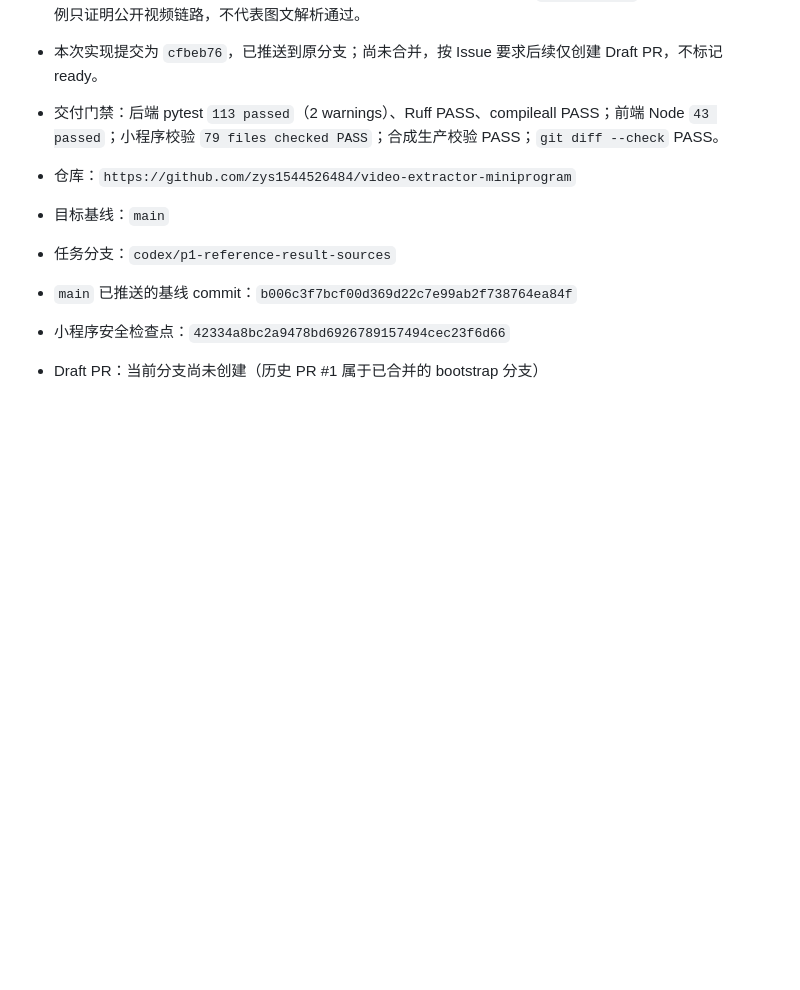
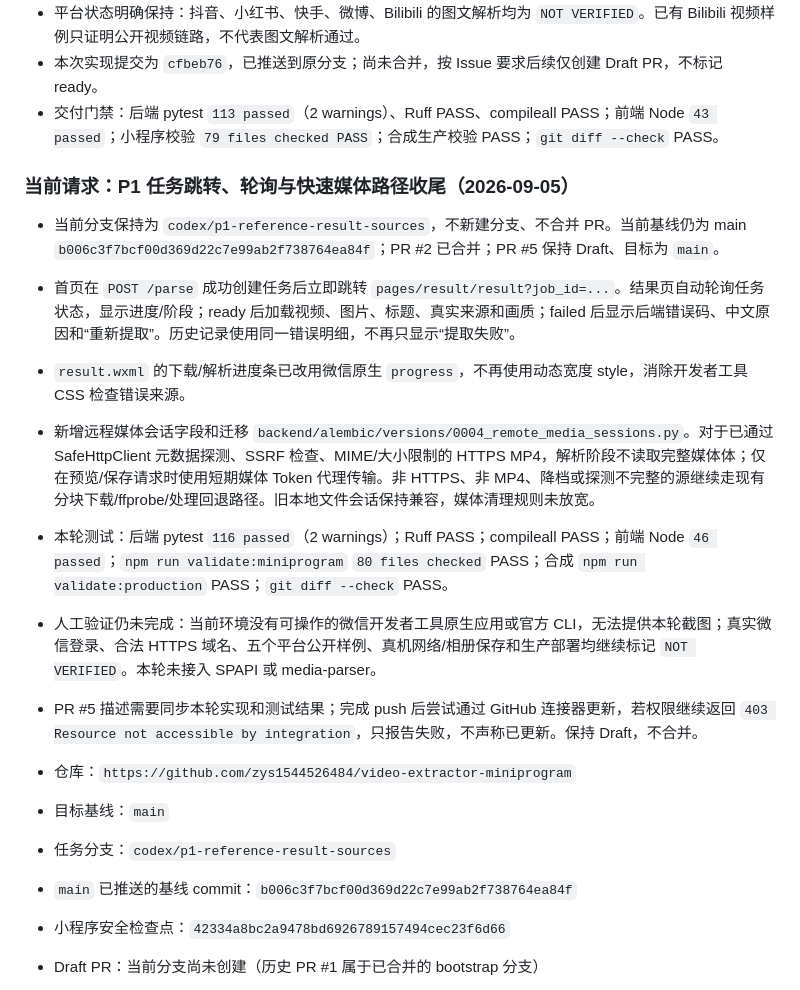
Before and after one commit to zys1544526484/video-extractor-miniprogram, a Markdown page: docs/HANDOFF.md, the part around the change. Rendered like a GitHub page; blank space fills up the shorter version.

Commit message:
docs: record p1 polling and lazy media handoff

```diff
--- a/docs/HANDOFF.md
+++ b/docs/HANDOFF.md
@@ -47,6 +47,16 @@
 - 平台状态明确保持：抖音、小红书、快手、微博、Bilibili 的图文解析均为 `NOT VERIFIED`。已有 Bilibili 视频样例只证明公开视频链路，不代表图文解析通过。
 - 本次实现提交为 `cfbeb76`，已推送到原分支；尚未合并，按 Issue 要求后续仅创建 Draft PR，不标记 ready。
 - 交付门禁：后端 pytest `113 passed`（2 warnings）、Ruff PASS、compileall PASS；前端 Node `43 passed`；小程序校验 `79 files checked PASS`；合成生产校验 PASS；`git diff --check` PASS。
+
+### 当前请求：P1 任务跳转、轮询与快速媒体路径收尾（2026-09-05）
+
+- 当前分支保持为 `codex/p1-reference-result-sources`，不新建分支、不合并 PR。当前基线仍为 main `b006c3f7bcf00d369d22c7e99ab2f738764ea84f`；PR #2 已合并；PR #5 保持 Draft、目标为 `main`。
+- 首页在 `POST /parse` 成功创建任务后立即跳转 `pages/result/result?job_id=...`。结果页自动轮询任务状态，显示进度/阶段；ready 后加载视频、图片、标题、真实来源和画质；failed 后显示后端错误码、中文原因和“重新提取”。历史记录使用同一错误明细，不再只显示“提取失败”。
+- `result.wxml` 的下载/解析进度条已改用微信原生 `progress`，不再使用动态宽度 style，消除开发者工具 CSS 检查错误来源。
+- 新增远程媒体会话字段和迁移 `backend/alembic/versions/0004_remote_media_sessions.py`。对于已通过 SafeHttpClient 元数据探测、SSRF 检查、MIME/大小限制的 HTTPS MP4，解析阶段不读取完整媒体体；仅在预览/保存请求时使用短期媒体 Token 代理传输。非 HTTPS、非 MP4、降档或探测不完整的源继续走现有分块下载/ffprobe/处理回退路径。旧本地文件会话保持兼容，媒体清理规则未放宽。
+- 本轮测试：后端 pytest `116 passed`（2 warnings）；Ruff PASS；compileall PASS；前端 Node `46 passed`；`npm run validate:miniprogram` `80 files checked` PASS；合成 `npm run validate:production` PASS；`git diff --check` PASS。
+- 人工验证仍未完成：当前环境没有可操作的微信开发者工具原生应用或官方 CLI，无法提供本轮截图；真实微信登录、合法 HTTPS 域名、五个平台公开样例、真机网络/相册保存和生产部署均继续标记 `NOT VERIFIED`。本轮未接入 SPAPI 或 media-parser。
+- PR #5 描述需要同步本轮实现和测试结果；完成 push 后尝试通过 GitHub 连接器更新，若权限继续返回 `403 Resource not accessible by integration`，只报告失败，不声称已更新。保持 Draft，不合并。
 
 - 仓库：`https://github.com/zys1544526484/video-extractor-miniprogram`
 - 目标基线：`main`
```
Also changed, not shown: STATUS.md (+9 -0 lines).
